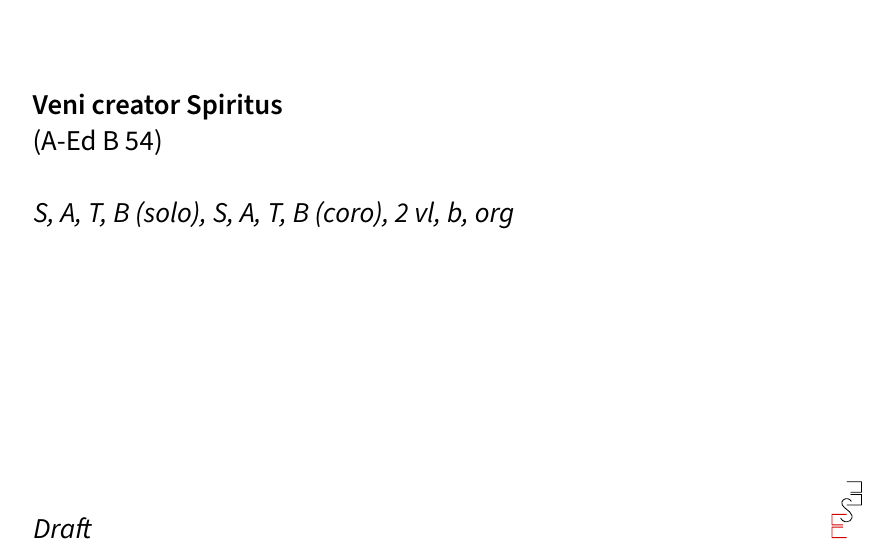
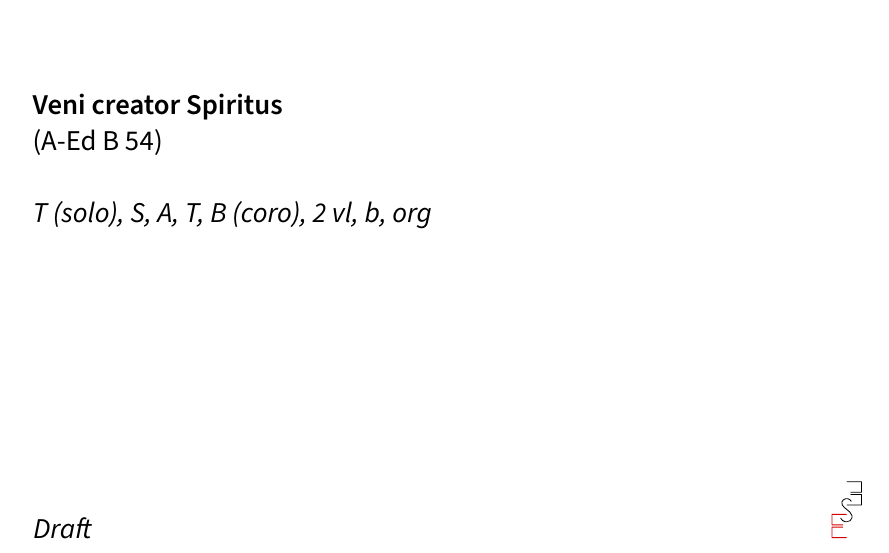
Before and after one commit to edition-esser-skala/werner-veni-creator-A-Ed-B-54, a LaTeX document (front_matter/critical_report.tex): part of page 1 of 4, cut so that both start at the same text. Compiled offline with LuaLaTeX; a missing font is replaced by an installed copy or a similar font.

Commit message:
first version finished

```diff
--- a/front_matter/critical_report.tex
+++ b/front_matter/critical_report.tex
@@ -235,7 +235,7 @@ end
 \title{Veni creator Spiritus}
 \shorttitle{Veni creator}
 \subtitle{(A-Ed B 54)}
-\scoring{S, A, T, B (solo), S, A, T, B (coro), 2 vl, b, org}
+\scoring{T (solo), S, A, T, B (coro), 2 vl, b, org}
 \maketitle
 
 
```
